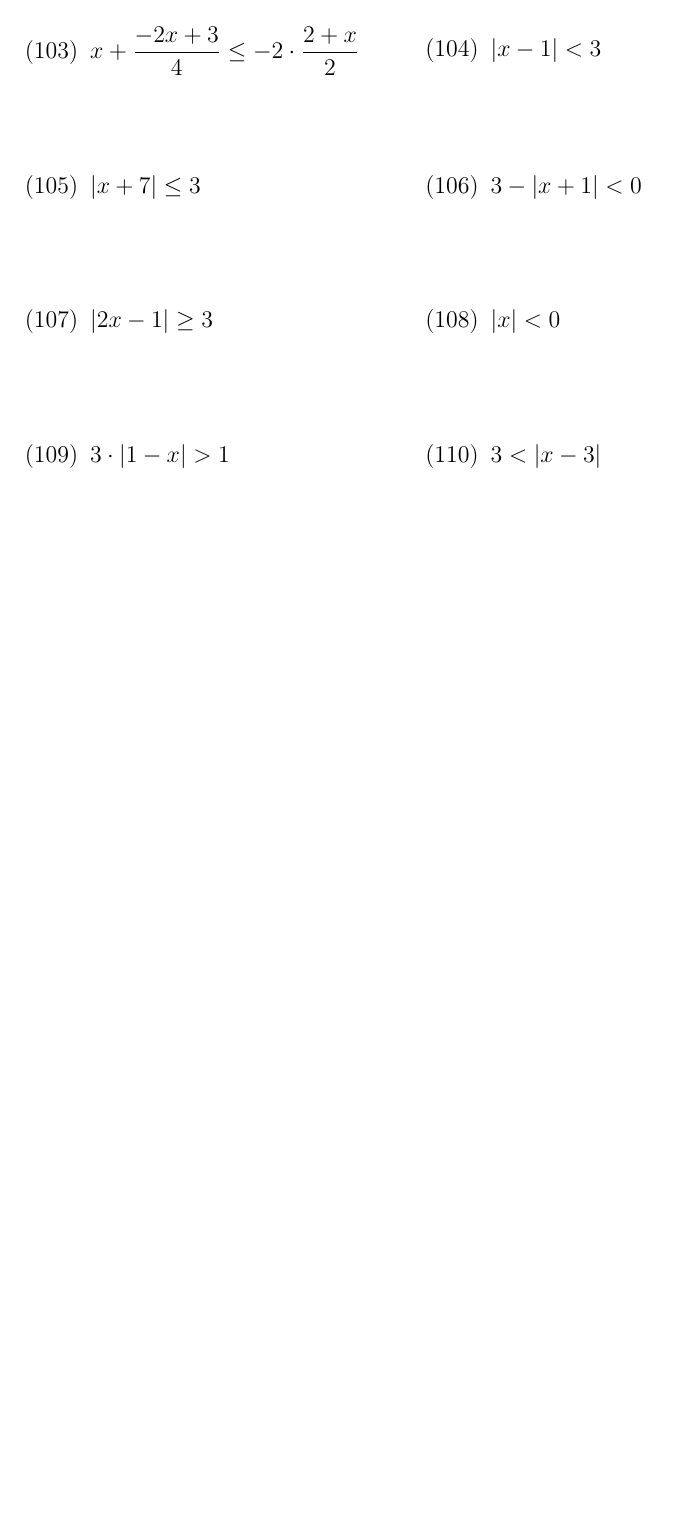
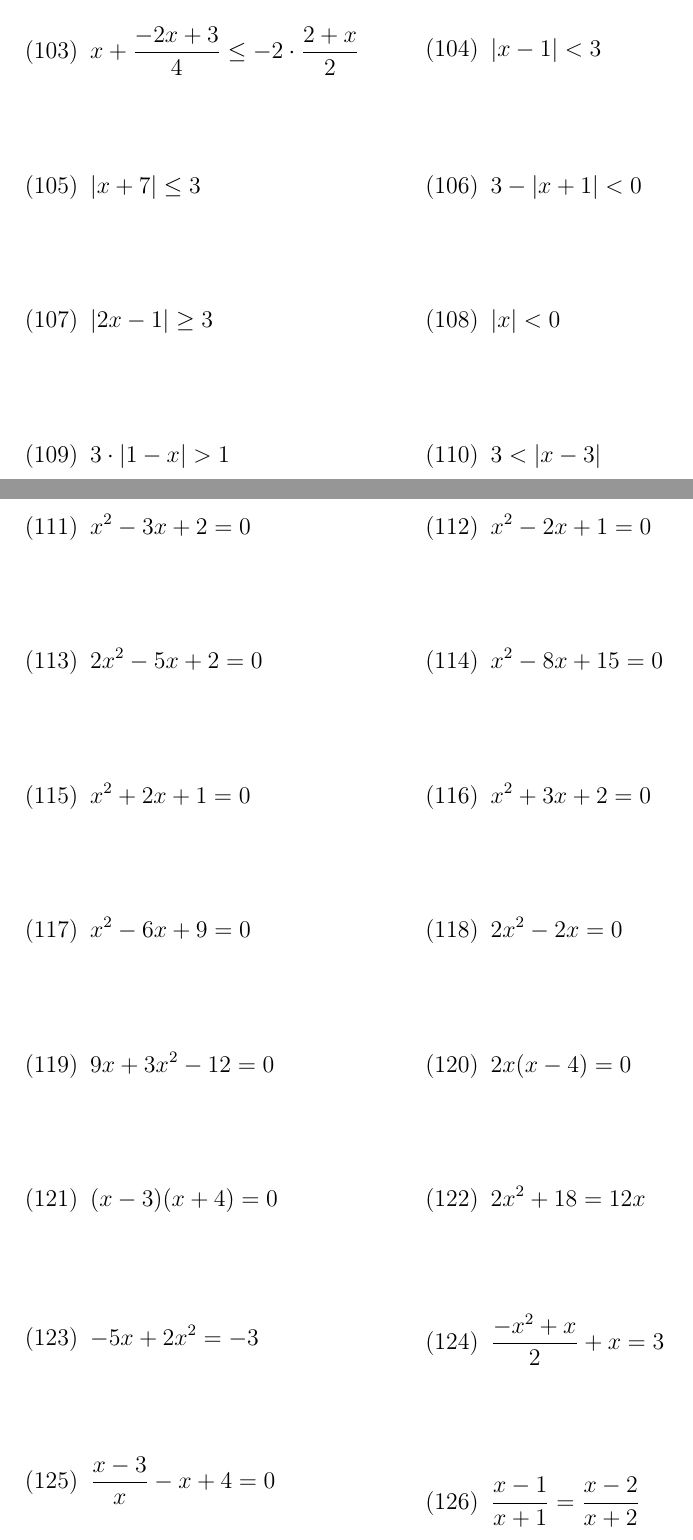
Before and after one commit to msn0/math-basics, a LaTeX problem sheet (exercises.tex): part of page 6 of 6 before the commit and two parts of pages 6 and 7 of 7 after it, the two joined at a grey line, cut so that both start at the same text, the shorter picture padded with empty space. Compiled offline with pdfLaTeX.

Commit message:
solve quadratic equation - 16 exercises

```diff
--- a/exercises.tex
+++ b/exercises.tex
@@ -494,4 +494,75 @@ Rozwiąż nierówność
 \\
 \end{tabularx}
 
+\newpage
+Rozwiąż równanie
+
+\begin{tabularx}{\linewidth}{@{}XX@{}}
+
+  \begin{equation}
+    x^2-3x+2=0
+  \end{equation}
+&
+  \begin{equation}
+    x^2-2x+1=0
+  \end{equation}
+\\
+  \begin{equation}
+    2x^2-5x+2=0
+  \end{equation}
+&
+  \begin{equation}
+    x^2-8x+15=0
+  \end{equation}
+\\
+  \begin{equation}
+    x^2+2x+1=0
+  \end{equation}
+&
+  \begin{equation}
+    x^2+3x+2=0
+  \end{equation}
+\\
+  \begin{equation}
+    x^2-6x+9=0
+  \end{equation}
+&
+  \begin{equation}
+    2x^2-2x=0
+  \end{equation}
+\\
+  \begin{equation}
+    9x+3x^2-12=0
+  \end{equation}
+&
+  \begin{equation}
+    2x(x-4)=0
+  \end{equation}
+\\
+  \begin{equation}
+    (x-3)(x+4)=0
+  \end{equation}
+&
+  \begin{equation}
+    2x^2+18=12x
+  \end{equation}
+\\
+  \begin{equation}
+    -5x+2x^2=-3
+  \end{equation}
+&
+  \begin{equation}
+    \frac{-x^2+x}{2}+x=3
+  \end{equation}
+\\
+  \begin{equation}
+    \frac{x-3}{x}-x+4=0
+  \end{equation}
+&
+  \begin{equation}
+    \frac{x-1}{x+1}=\frac{x-2}{x+2}
+  \end{equation}
+
+\end{tabularx}
+
 \end{document}
```
Also changed, not shown: exercises.pdf.
